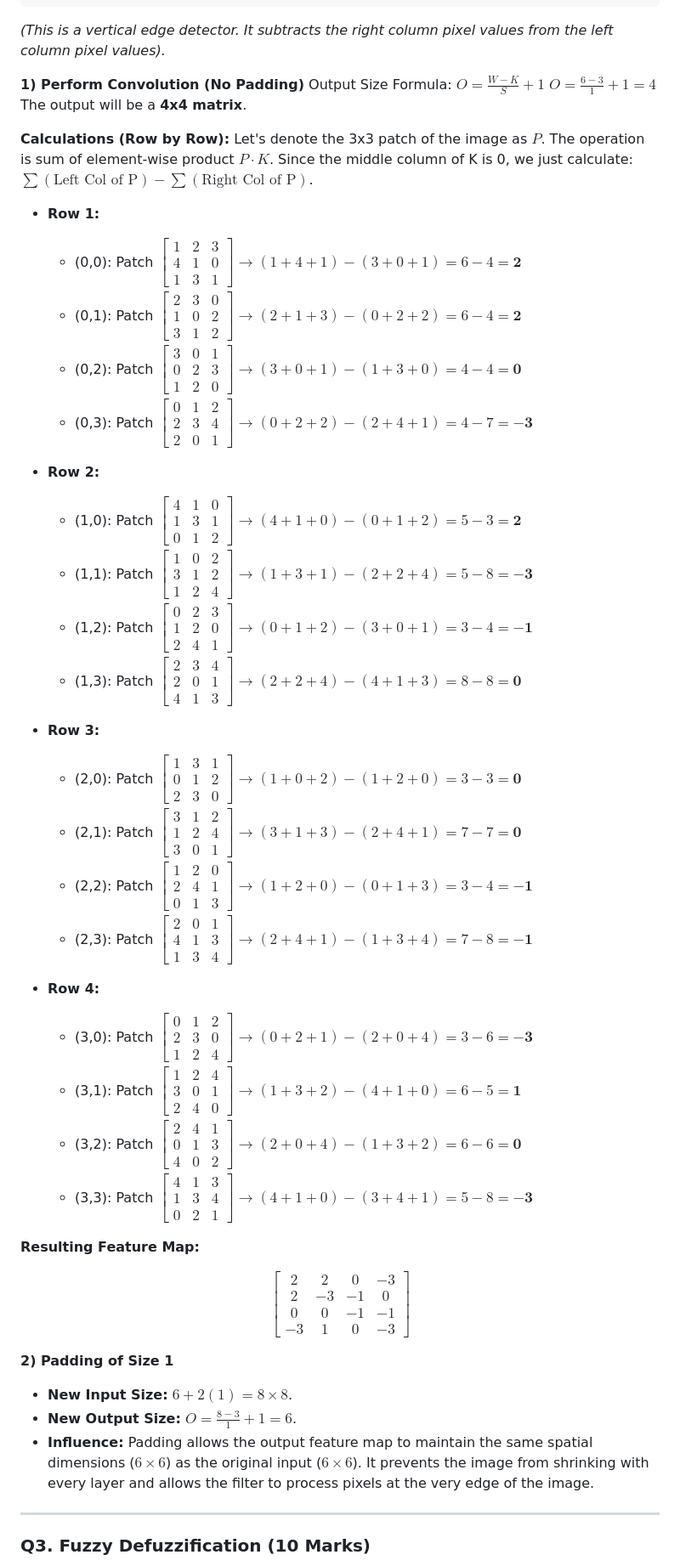
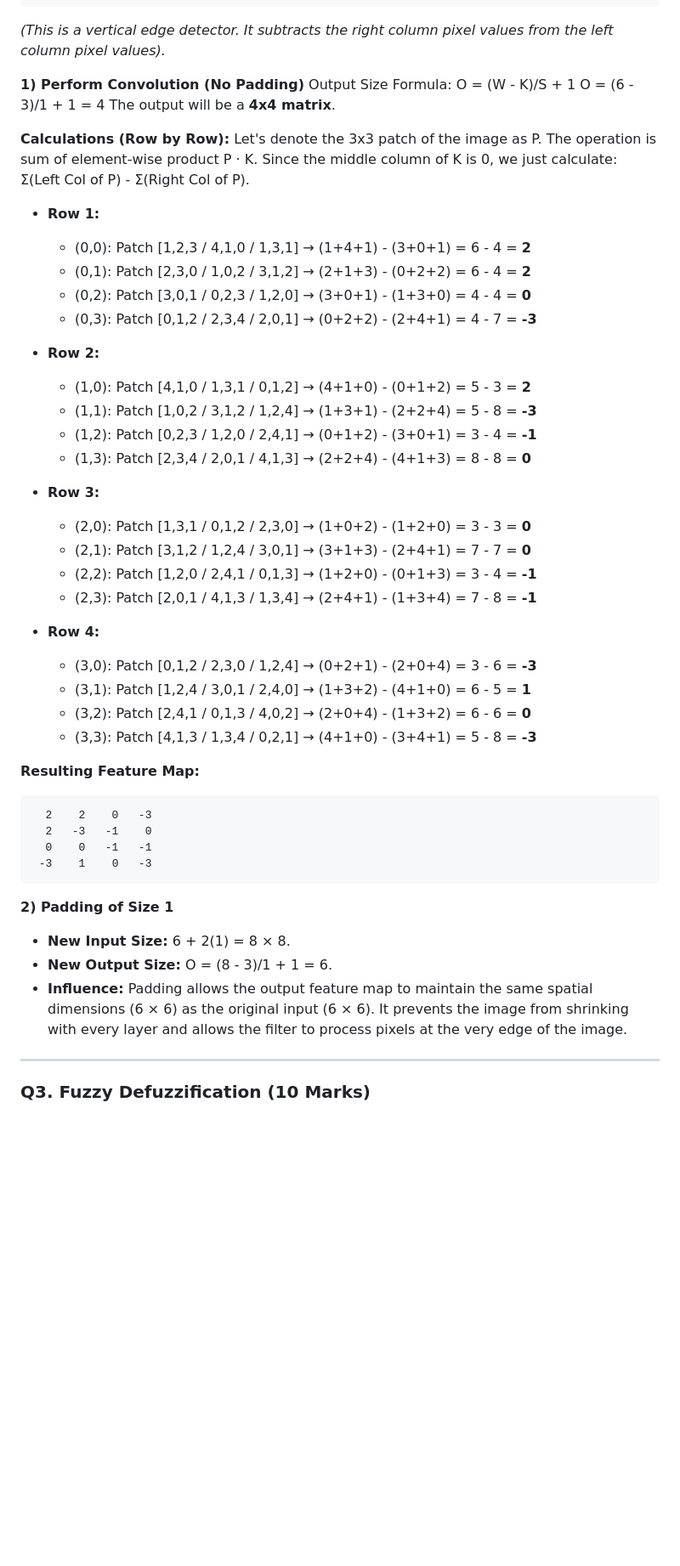
Before and after one commit to SurajMandal14/Study-mate, a Markdown page: Soft_Computing_ENDSEM.md, the part around one of its changes. Shown at 85% size. Rendered like a GitHub page; blank space fills up the shorter version.

````diff
--- a/Soft_Computing_ENDSEM.md
+++ b/Soft_Computing_ENDSEM.md
@@ -106,57 +106,55 @@ Filters (or kernels) in CNNs are small matrices of weights that slide over the i
 _(This is a vertical edge detector. It subtracts the right column pixel values from the left column pixel values)._
 
 **1) Perform Convolution (No Padding)**
-Output Size Formula: $O = \frac{W - K}{S} + 1$
-$O = \frac{6 - 3}{1} + 1 = 4$
+Output Size Formula: O = (W - K)/S + 1
+O = (6 - 3)/1 + 1 = 4
 The output will be a **4x4 matrix**.
 
 **Calculations (Row by Row):**
-Let's denote the 3x3 patch of the image as $P$. The operation is sum of element-wise product $P \cdot K$.
-Since the middle column of K is 0, we just calculate: $\sum(\text{Left Col of P}) - \sum(\text{Right Col of P})$.
+Let's denote the 3x3 patch of the image as P. The operation is sum of element-wise product P · K.
+Since the middle column of K is 0, we just calculate: Σ(Left Col of P) - Σ(Right Col of P).
 
 - **Row 1:**
 
-  - (0,0): Patch $\begin{bmatrix}1&2&3\\4&1&0\\1&3&1\end{bmatrix} \rightarrow (1+4+1) - (3+0+1) = 6 - 4 = \mathbf{2}$
-  - (0,1): Patch $\begin{bmatrix}2&3&0\\1&0&2\\3&1&2\end{bmatrix} \rightarrow (2+1+3) - (0+2+2) = 6 - 4 = \mathbf{2}$
-  - (0,2): Patch $\begin{bmatrix}3&0&1\\0&2&3\\1&2&0\end{bmatrix} \rightarrow (3+0+1) - (1+3+0) = 4 - 4 = \mathbf{0}$
-  - (0,3): Patch $\begin{bmatrix}0&1&2\\2&3&4\\2&0&1\end{bmatrix} \rightarrow (0+2+2) - (2+4+1) = 4 - 7 = \mathbf{-3}$
+  - (0,0): Patch [1,2,3 / 4,1,0 / 1,3,1] → (1+4+1) - (3+0+1) = 6 - 4 = **2**
+  - (0,1): Patch [2,3,0 / 1,0,2 / 3,1,2] → (2+1+3) - (0+2+2) = 6 - 4 = **2**
+  - (0,2): Patch [3,0,1 / 0,2,3 / 1,2,0] → (3+0+1) - (1+3+0) = 4 - 4 = **0**
+  - (0,3): Patch [0,1,2 / 2,3,4 / 2,0,1] → (0+2+2) - (2+4+1) = 4 - 7 = **-3**
 
 - **Row 2:**
 
-  - (1,0): Patch $\begin{bmatrix}4&1&0\\1&3&1\\0&1&2\end{bmatrix} \rightarrow (4+1+0) - (0+1+2) = 5 - 3 = \mathbf{2}$
-  - (1,1): Patch $\begin{bmatrix}1&0&2\\3&1&2\\1&2&4\end{bmatrix} \rightarrow (1+3+1) - (2+2+4) = 5 - 8 = \mathbf{-3}$
-  - (1,2): Patch $\begin{bmatrix}0&2&3\\1&2&0\\2&4&1\end{bmatrix} \rightarrow (0+1+2) - (3+0+1) = 3 - 4 = \mathbf{-1}$
-  - (1,3): Patch $\begin{bmatrix}2&3&4\\2&0&1\\4&1&3\end{bmatrix} \rightarrow (2+2+4) - (4+1+3) = 8 - 8 = \mathbf{0}$
+  - (1,0): Patch [4,1,0 / 1,3,1 / 0,1,2] → (4+1+0) - (0+1+2) = 5 - 3 = **2**
+  - (1,1): Patch [1,0,2 / 3,1,2 / 1,2,4] → (1+3+1) - (2+2+4) = 5 - 8 = **-3**
+  - (1,2): Patch [0,2,3 / 1,2,0 / 2,4,1] → (0+1+2) - (3+0+1) = 3 - 4 = **-1**
+  - (1,3): Patch [2,3,4 / 2,0,1 / 4,1,3] → (2+2+4) - (4+1+3) = 8 - 8 = **0**
 
 - **Row 3:**
 
-  - (2,0): Patch $\begin{bmatrix}1&3&1\\0&1&2\\2&3&0\end{bmatrix} \rightarrow (1+0+2) - (1+2+0) = 3 - 3 = \mathbf{0}$
-  - (2,1): Patch $\begin{bmatrix}3&1&2\\1&2&4\\3&0&1\end{bmatrix} \rightarrow (3+1+3) - (2+4+1) = 7 - 7 = \mathbf{0}$
-  - (2,2): Patch $\begin{bmatrix}1&2&0\\2&4&1\\0&1&3\end{bmatrix} \rightarrow (1+2+0) - (0+1+3) = 3 - 4 = \mathbf{-1}$
-  - (2,3): Patch $\begin{bmatrix}2&0&1\\4&1&3\\1&3&4\end{bmatrix} \rightarrow (2+4+1) - (1+3+4) = 7 - 8 = \mathbf{-1}$
+  - (2,0): Patch [1,3,1 / 0,1,2 / 2,3,0] → (1+0+2) - (1+2+0) = 3 - 3 = **0**
+  - (2,1): Patch [3,1,2 / 1,2,4 / 3,0,1] → (3+1+3) - (2+4+1) = 7 - 7 = **0**
+  - (2,2): Patch [1,2,0 / 2,4,1 / 0,1,3] → (1+2+0) - (0+1+3) = 3 - 4 = **-1**
+  - (2,3): Patch [2,0,1 / 4,1,3 / 1,3,4] → (2+4+1) - (1+3+4) = 7 - 8 = **-1**
 
 - **Row 4:**
-  - (3,0): Patch $\begin{bmatrix}0&1&2\\2&3&0\\1&2&4\end{bmatrix} \rightarrow (0+2+1) - (2+0+4) = 3 - 6 = \mathbf{-3}$
-  - (3,1): Patch $\begin{bmatrix}1&2&4\\3&0&1\\2&4&0\end{bmatrix} \rightarrow (1+3+2) - (4+1+0) = 6 - 5 = \mathbf{1}$
-  - (3,2): Patch $\begin{bmatrix}2&4&1\\0&1&3\\4&0&2\end{bmatrix} \rightarrow (2+0+4) - (1+3+2) = 6 - 6 = \mathbf{0}$
-  - (3,3): Patch $\begin{bmatrix}4&1&3\\1&3&4\\0&2&1\end{bmatrix} \rightarrow (4+1+0) - (3+4+1) = 5 - 8 = \mathbf{-3}$
+  - (3,0): Patch [0,1,2 / 2,3,0 / 1,2,4] → (0+2+1) - (2+0+4) = 3 - 6 = **-3**
+  - (3,1): Patch [1,2,4 / 3,0,1 / 2,4,0] → (1+3+2) - (4+1+0) = 6 - 5 = **1**
+  - (3,2): Patch [2,4,1 / 0,1,3 / 4,0,2] → (2+0+4) - (1+3+2) = 6 - 6 = **0**
+  - (3,3): Patch [4,1,3 / 1,3,4 / 0,2,1] → (4+1+0) - (3+4+1) = 5 - 8 = **-3**
 
 **Resulting Feature Map:**
 
-$$
-\begin{bmatrix}
-2 & 2 & 0 & -3 \\
-2 & -3 & -1 & 0 \\
-0 & 0 & -1 & -1 \\
--3 & 1 & 0 & -3
-\end{bmatrix}
-$$
+```
+  2    2    0   -3
+  2   -3   -1    0
+  0    0   -1   -1
+ -3    1    0   -3
+```
 
 **2) Padding of Size 1**
 
-- **New Input Size:** $6 + 2(1) = 8 \times 8$.
-- **New Output Size:** $O = \frac{8 - 3}{1} + 1 = 6$.
-- **Influence:** Padding allows the output feature map to maintain the same spatial dimensions ($6 \times 6$) as the original input ($6 \times 6$). It prevents the image from shrinking with every layer and allows the filter to process pixels at the very edge of the image.
+- **New Input Size:** 6 + 2(1) = 8 × 8.
+- **New Output Size:** O = (8 - 3)/1 + 1 = 6.
+- **Influence:** Padding allows the output feature map to maintain the same spatial dimensions (6 × 6) as the original input (6 × 6). It prevents the image from shrinking with every layer and allows the filter to process pixels at the very edge of the image.
 
 ---
 
````
Also changed, not shown: other parts of Soft_Computing_ENDSEM.md (+18 -19 lines).
